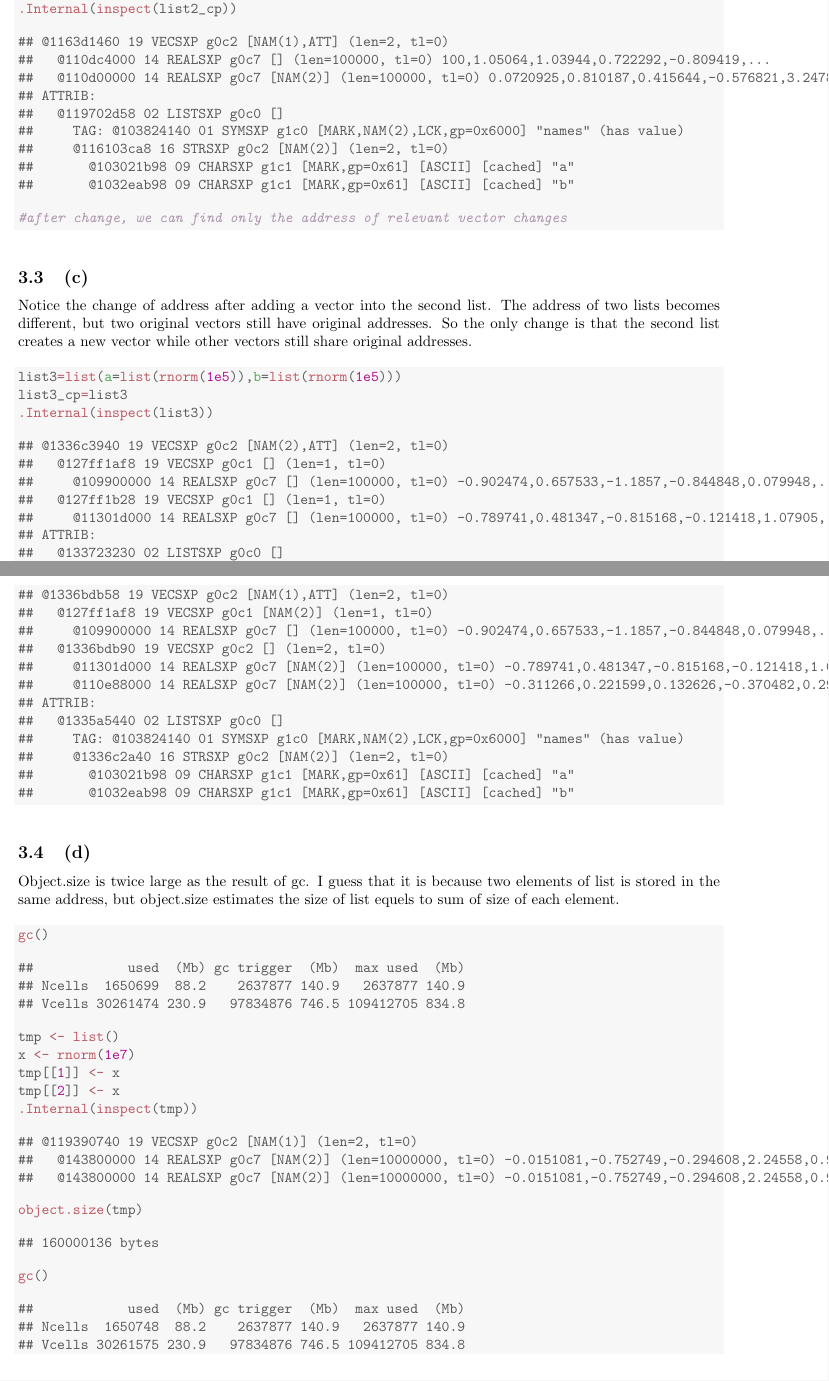
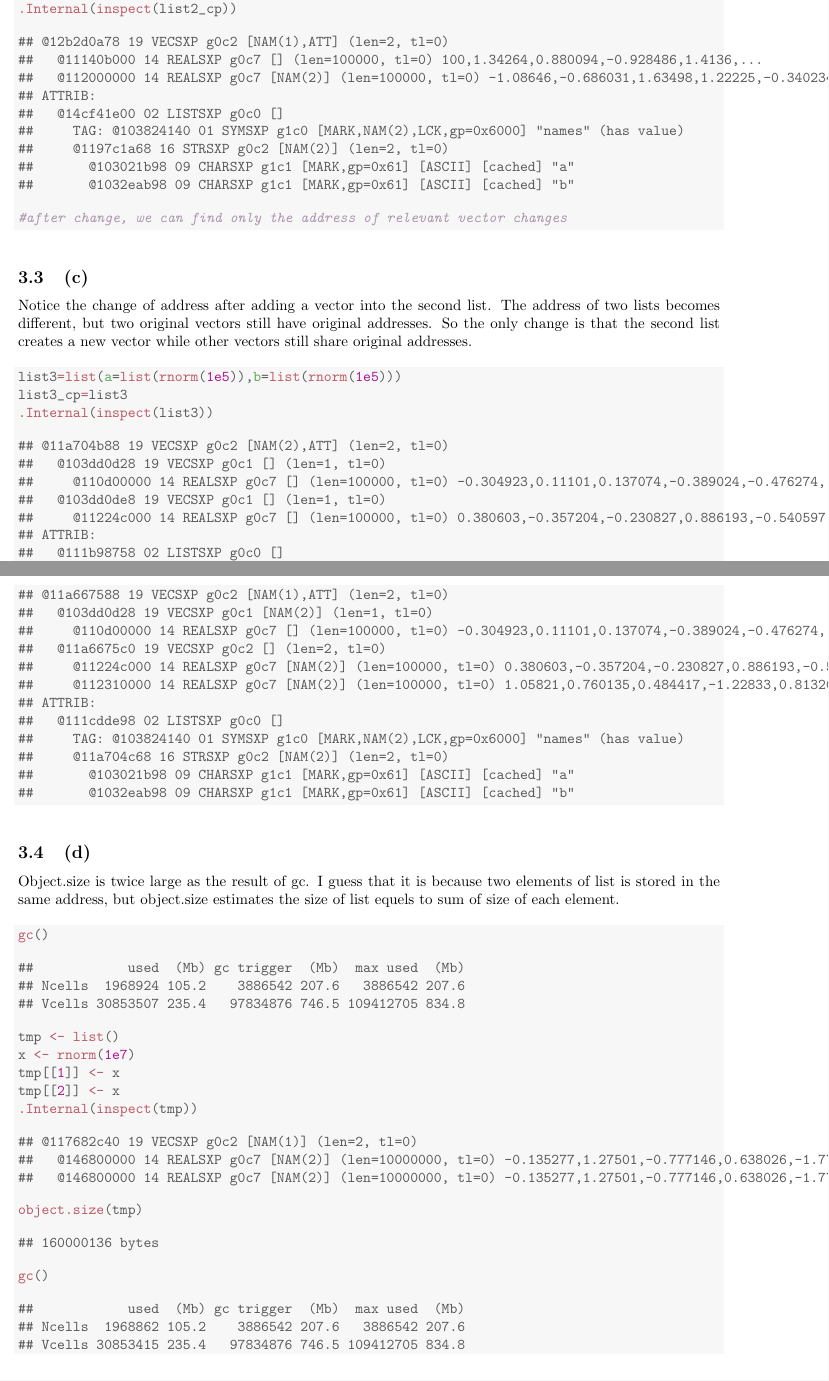
Before and after one commit to xujinhui2017/stat243, a LaTeX document (ps4/ps4.tex): two parts of pages 4 and 5 of 7 before the commit and two parts of pages 4 and 5 of 9 after it, joined at a grey line, cut so that both start at the same text. Compiled offline with pdfLaTeX.

Commit message:
ps4-completed

```diff
--- a/ps4/ps4.tex
+++ b/ps4/ps4.tex
@@ -180,5 +180,3 @@ When change the a vector of list, I find that the address of the relevant change
 \hlkwd{.Internal}\hlstd{(}\hlkwd{inspect}\hlstd{(list1))}
 \end{alltt}
 \begin{verbatim}
-## @116e802a0 19 VECSXP g0c2 [NAM(2),ATT] (len=2, tl=0)
-##   @11301d000 14 REALSXP g0c7 [] (len=100000, tl=0) 0.260864,1.72475,-1.39273,-0.308712,0.459819,...
@@ -224 +222,3 @@ According to the adddress of two lists before any change, we know that there is
+##   @1114cf000 14 REALSXP g0c7 [] (len=100000, tl=0) -0.917492,1.34264,0.880094,-0.928486,1.4136,...
+##   @112000000 14 REALSXP g0c7 [] (len=100000, tl=0) -1.08646,-0.686031,1.63498,1.22225,-0.340234,...
 ## ATTRIB:
@@ -226,5 +226,5 @@ According to the adddress of two lists before any change, we know that there is
 ##     TAG: @103824140 01 SYMSXP g1c0 [MARK,NAM(2),LCK,gp=0x6000] "names" (has value)
-##     @116103ca8 16 STRSXP g0c2 [] (len=2, tl=0)
+##     @1197c1a68 16 STRSXP g0c2 [] (len=2, tl=0)
 ##       @103021b98 09 CHARSXP g1c1 [MARK,gp=0x61] [ASCII] [cached] "a"
 ##       @1032eab98 09 CHARSXP g1c1 [MARK,gp=0x61] [ASCII] [cached] "b"
 \end{verbatim}
@@ -238 +236,3 @@ According to the adddress of two lists before any change, we know that there is
+##   @1114cf000 14 REALSXP g0c7 [] (len=100000, tl=0) -0.917492,1.34264,0.880094,-0.928486,1.4136,...
+##   @112000000 14 REALSXP g0c7 [] (len=100000, tl=0) -1.08646,-0.686031,1.63498,1.22225,-0.340234,...
 ## ATTRIB:
@@ -240,5 +240,5 @@ According to the adddress of two lists before any change, we know that there is
 ##     TAG: @103824140 01 SYMSXP g1c0 [MARK,NAM(2),LCK,gp=0x6000] "names" (has value)
-##     @116103ca8 16 STRSXP g0c2 [] (len=2, tl=0)
+##     @1197c1a68 16 STRSXP g0c2 [] (len=2, tl=0)
 ##       @103021b98 09 CHARSXP g1c1 [MARK,gp=0x61] [ASCII] [cached] "a"
 ##       @1032eab98 09 CHARSXP g1c1 [MARK,gp=0x61] [ASCII] [cached] "b"
 \end{verbatim}
@@ -248,13 +248,13 @@ According to the adddress of two lists before any change, we know that there is
 \hlkwd{.Internal}\hlstd{(}\hlkwd{inspect}\hlstd{(list2_cp))}
 \end{alltt}
 \begin{verbatim}
-## @1163d1460 19 VECSXP g0c2 [NAM(1),ATT] (len=2, tl=0)
-##   @110dc4000 14 REALSXP g0c7 [] (len=100000, tl=0) 100,1.05064,1.03944,0.722292,-0.809419,...
-##   @110d00000 14 REALSXP g0c7 [NAM(2)] (len=100000, tl=0) 0.0720925,0.810187,0.415644,-0.576821,3.24783,...
+## @12b2d0a78 19 VECSXP g0c2 [NAM(1),ATT] (len=2, tl=0)
+##   @11140b000 14 REALSXP g0c7 [] (len=100000, tl=0) 100,1.34264,0.880094,-0.928486,1.4136,...
+##   @112000000 14 REALSXP g0c7 [NAM(2)] (len=100000, tl=0) -1.08646,-0.686031,1.63498,1.22225,-0.340234,...
 ## ATTRIB:
-##   @119702d58 02 LISTSXP g0c0 []
+##   @14cf41e00 02 LISTSXP g0c0 []
 ##     TAG: @103824140 01 SYMSXP g1c0 [MARK,NAM(2),LCK,gp=0x6000] "names" (has value)
-##     @116103ca8 16 STRSXP g0c2 [NAM(2)] (len=2, tl=0)
+##     @1197c1a68 16 STRSXP g0c2 [NAM(2)] (len=2, tl=0)
 ##       @103021b98 09 CHARSXP g1c1 [MARK,gp=0x61] [ASCII] [cached] "a"
 ##       @1032eab98 09 CHARSXP g1c1 [MARK,gp=0x61] [ASCII] [cached] "b"
 \end{verbatim}
@@ -274,15 +274,15 @@ Notice the change of address after adding a vector into the second list. The add
 \hlkwd{.Internal}\hlstd{(}\hlkwd{inspect}\hlstd{(list3))}
 \end{alltt}
 \begin{verbatim}
-## @1336c3940 19 VECSXP g0c2 [NAM(2),ATT] (len=2, tl=0)
-##   @127ff1af8 19 VECSXP g0c1 [] (len=1, tl=0)
-##     @109900000 14 REALSXP g0c7 [] (len=100000, tl=0) -0.902474,0.657533,-1.1857,-0.844848,0.079948,...
-##   @127ff1b28 19 VECSXP g0c1 [] (len=1, tl=0)
-##     @11301d000 14 REALSXP g0c7 [] (len=100000, tl=0) -0.789741,0.481347,-0.815168,-0.121418,1.07905,...
+## @11a704b88 19 VECSXP g0c2 [NAM(2),ATT] (len=2, tl=0)
+##   @103dd0d28 19 VECSXP g0c1 [] (len=1, tl=0)
+##     @110d00000 14 REALSXP g0c7 [] (len=100000, tl=0) -0.304923,0.11101,0.137074,-0.389024,-0.476274,...
+##   @103dd0de8 19 VECSXP g0c1 [] (len=1, tl=0)
+##     @11224c000 14 REALSXP g0c7 [] (len=100000, tl=0) 0.380603,-0.357204,-0.230827,0.886193,-0.540597,...
 ## ATTRIB:
-##   @133723230 02 LISTSXP g0c0 []
+##   @111b98758 02 LISTSXP g0c0 []
 ##     TAG: @103824140 01 SYMSXP g1c0 [MARK,NAM(2),LCK,gp=0x6000] "names" (has value)
-##     @1336c2a40 16 STRSXP g0c2 [] (len=2, tl=0)
+##     @11a704c68 16 STRSXP g0c2 [] (len=2, tl=0)
 ##       @103021b98 09 CHARSXP g1c1 [MARK,gp=0x61] [ASCII] [cached] "a"
 ##       @1032eab98 09 CHARSXP g1c1 [MARK,gp=0x61] [ASCII] [cached] "b"
 \end{verbatim}
@@ -290,15 +290,15 @@ Notice the change of address after adding a vector into the second list. The add
 \hlkwd{.Internal}\hlstd{(}\hlkwd{inspect}\hlstd{(list3_cp))}
 \end{alltt}
 \begin{verbatim}
-## @1336c3940 19 VECSXP g0c2 [NAM(2),ATT] (len=2, tl=0)
-##   @127ff1af8 19 VECSXP g0c1 [] (len=1, tl=0)
-##     @109900000 14 REALSXP g0c7 [] (len=100000, tl=0) -0.902474,0.657533,-1.1857,-0.844848,0.079948,...
-##   @127ff1b28 19 VECSXP g0c1 [] (len=1, tl=0)
-##     @11301d000 14 REALSXP g0c7 [] (len=100000, tl=0) -0.789741,0.481347,-0.815168,-0.121418,1.07905,...
+## @11a704b88 19 VECSXP g0c2 [NAM(2),ATT] (len=2, tl=0)
+##   @103dd0d28 19 VECSXP g0c1 [] (len=1, tl=0)
+##     @110d00000 14 REALSXP g0c7 [] (len=100000, tl=0) -0.304923,0.11101,0.137074,-0.389024,-0.476274,...
+##   @103dd0de8 19 VECSXP g0c1 [] (len=1, tl=0)
+##     @11224c000 14 REALSXP g0c7 [] (len=100000, tl=0) 0.380603,-0.357204,-0.230827,0.886193,-0.540597,...
 ## ATTRIB:
-##   @133723230 02 LISTSXP g0c0 []
+##   @111b98758 02 LISTSXP g0c0 []
 ##     TAG: @103824140 01 SYMSXP g1c0 [MARK,NAM(2),LCK,gp=0x6000] "names" (has value)
-##     @1336c2a40 16 STRSXP g0c2 [] (len=2, tl=0)
+##     @11a704c68 16 STRSXP g0c2 [] (len=2, tl=0)
 ##       @103021b98 09 CHARSXP g1c1 [MARK,gp=0x61] [ASCII] [cached] "a"
 ##       @1032eab98 09 CHARSXP g1c1 [MARK,gp=0x61] [ASCII] [cached] "b"
 \end{verbatim}
@@ -307,16 +307,16 @@ Notice the change of address after adding a vector into the second list. The add
 \hlkwd{.Internal}\hlstd{(}\hlkwd{inspect}\hlstd{(list3_cp))}
 \end{alltt}
 \begin{verbatim}
-## @1336bdb58 19 VECSXP g0c2 [NAM(1),ATT] (len=2, tl=0)
-##   @127ff1af8 19 VECSXP g0c1 [NAM(2)] (len=1, tl=0)
-##     @109900000 14 REALSXP g0c7 [] (len=100000, tl=0) -0.902474,0.657533,-1.1857,-0.844848,0.079948,...
-##   @1336bdb90 19 VECSXP g0c2 [] (len=2, tl=0)
-##     @11301d000 14 REALSXP g0c7 [NAM(2)] (len=100000, tl=0) -0.789741,0.481347,-0.815168,-0.121418,1.07905,...
-##     @110e88000 14 REALSXP g0c7 [NAM(2)] (len=100000, tl=0) -0.311266,0.221599,0.132626,-0.370482,0.297938,...
+## @11a667588 19 VECSXP g0c2 [NAM(1),ATT] (len=2, tl=0)
+##   @103dd0d28 19 VECSXP g0c1 [NAM(2)] (len=1, tl=0)
+##     @110d00000 14 REALSXP g0c7 [] (len=100000, tl=0) -0.304923,0.11101,0.137074,-0.389024,-0.476274,...
+##   @11a6675c0 19 VECSXP g0c2 [] (len=2, tl=0)
+##     @11224c000 14 REALSXP g0c7 [NAM(2)] (len=100000, tl=0) 0.380603,-0.357204,-0.230827,0.886193,-0.540597,...
+##     @112310000 14 REALSXP g0c7 [NAM(2)] (len=100000, tl=0) 1.05821,0.760135,0.484417,-1.22833,0.813204,...
 ## ATTRIB:
-##   @1335a5440 02 LISTSXP g0c0 []
+##   @111cdde98 02 LISTSXP g0c0 []
 ##     TAG: @103824140 01 SYMSXP g1c0 [MARK,NAM(2),LCK,gp=0x6000] "names" (has value)
-##     @1336c2a40 16 STRSXP g0c2 [NAM(2)] (len=2, tl=0)
+##     @11a704c68 16 STRSXP g0c2 [NAM(2)] (len=2, tl=0)
 ##       @103021b98 09 CHARSXP g1c1 [MARK,gp=0x61] [ASCII] [cached] "a"
 ##       @1032eab98 09 CHARSXP g1c1 [MARK,gp=0x61] [ASCII] [cached] "b"
 \end{verbatim}
@@ -332,8 +332,8 @@ Object.size is twice large as the result of gc. I guess that it is because two e
 \end{alltt}
 \begin{verbatim}
 ##            used  (Mb) gc trigger  (Mb)  max used  (Mb)
-## Ncells  1650699  88.2    2637877 140.9   2637877 140.9
-## Vcells 30261474 230.9   97834876 746.5 109412705 834.8
+## Ncells  1968924 105.2    3886542 207.6   3886542 207.6
+## Vcells 30853507 235.4   97834876 746.5 109412705 834.8
 \end{verbatim}
 \begin{alltt}
 \hlstd{tmp} \hlkwb{<-} \hlkwd{list}\hlstd{()}
@@ -343,9 +343,9 @@ Object.size is twice large as the result of gc. I guess that it is because two e
 \hlkwd{.Internal}\hlstd{(}\hlkwd{inspect}\hlstd{(tmp))}
 \end{alltt}
 \begin{verbatim}
-## @119390740 19 VECSXP g0c2 [NAM(1)] (len=2, tl=0)
-##   @143800000 14 REALSXP g0c7 [NAM(2)] (len=10000000, tl=0) -0.0151081,-0.752749,-0.294608,2.24558,0.947043,...
-##   @143800000 14 REALSXP g0c7 [NAM(2)] (len=10000000, tl=0) -0.0151081,-0.752749,-0.294608,2.24558,0.947043,...
+## @117682c40 19 VECSXP g0c2 [NAM(1)] (len=2, tl=0)
+##   @146800000 14 REALSXP g0c7 [NAM(2)] (len=10000000, tl=0) -0.135277,1.27501,-0.777146,0.638026,-1.77064,...
+##   @146800000 14 REALSXP g0c7 [NAM(2)] (len=10000000, tl=0) -0.135277,1.27501,-0.777146,0.638026,-1.77064,...
 \end{verbatim}
 \begin{alltt}
 \hlkwd{object.size}\hlstd{(tmp)}
@@ -358,8 +358,8 @@ Object.size is twice large as the result of gc. I guess that it is because two e
 \end{alltt}
 \begin{verbatim}
 ##            used  (Mb) gc trigger  (Mb)  max used  (Mb)
-## Ncells  1650748  88.2    2637877 140.9   2637877 140.9
-## Vcells 30261575 230.9   97834876 746.5 109412705 834.8
+## Ncells  1968862 105.2    3886542 207.6   3886542 207.6
+## Vcells 30853415 235.4   97834876 746.5 109412705 834.8
 \end{verbatim}
 \end{kframe}
 \end{knitrout}
```
Also changed, not shown: ps4/figure/r-chunk13-1.pdf (added), ps4/figure/r-chunk14-1.pdf (added), ps4/ps4.pdf, ps4/ps4.tex (119 more changed lines), 3 other files.
